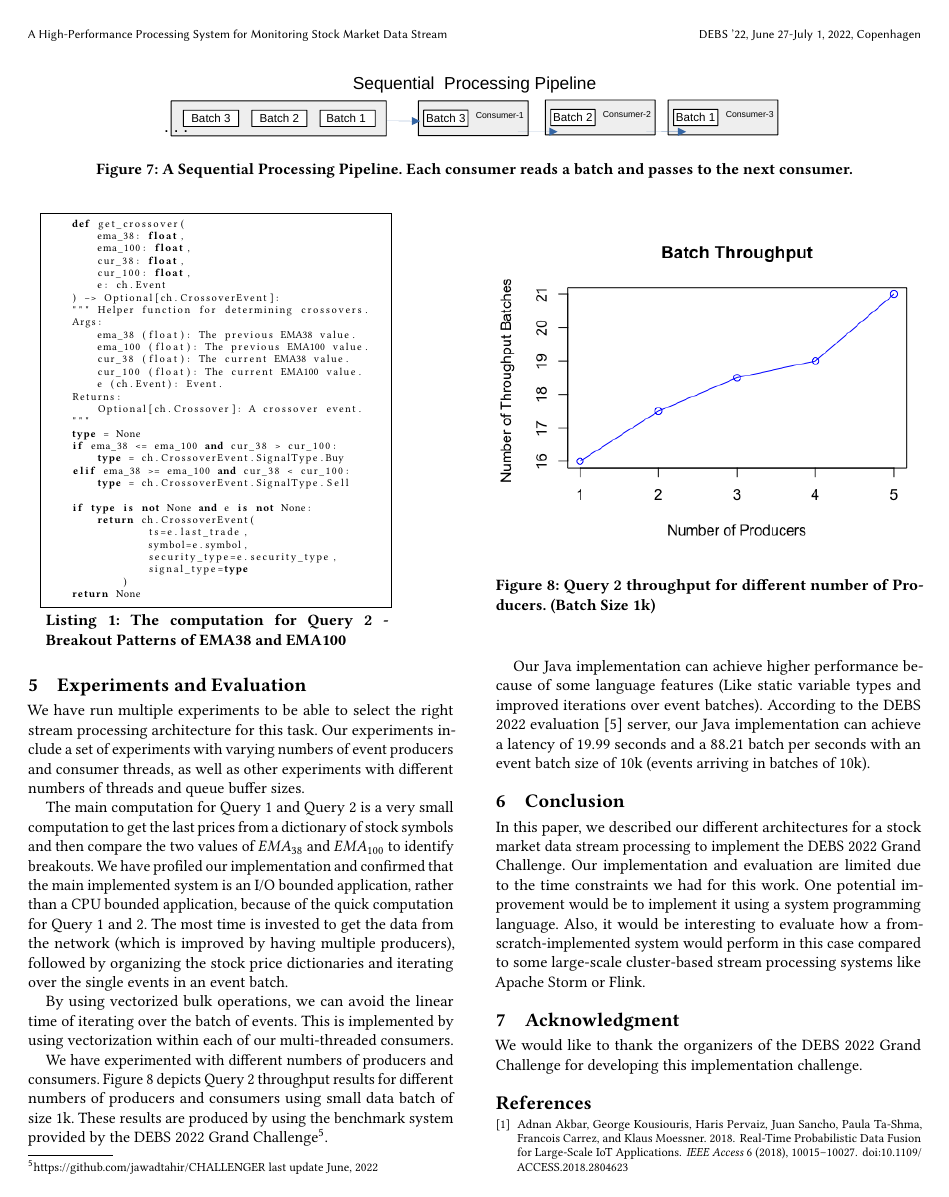
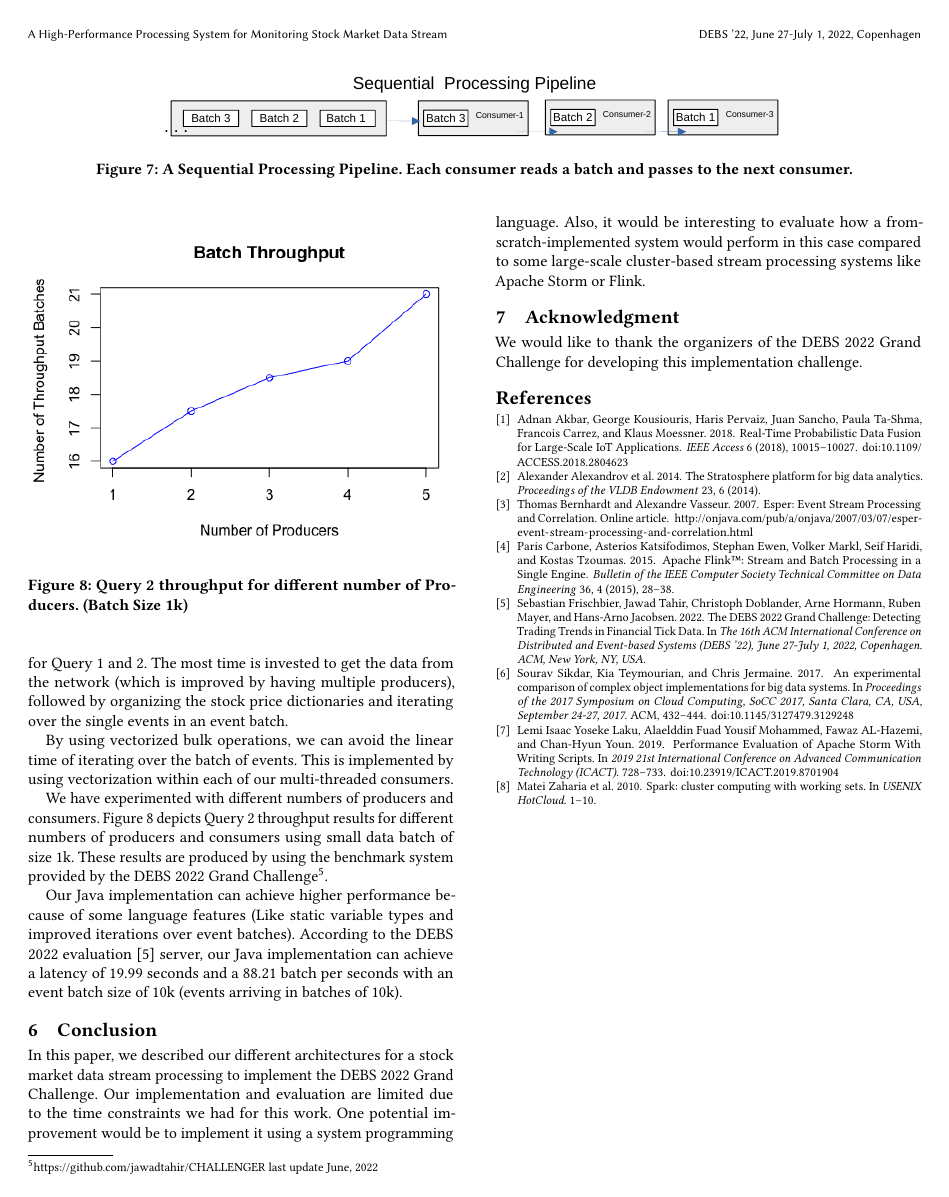
Before and after one commit to kiat/debs2022, a LaTeX paper (paper/debs2022-challenge-main.tex, which reads paper/implementation.tex): page 5 of 6 before the commit and page 5 of 5 after it. Compiled offline with pdfLaTeX.

Commit message:
minor update in paper - removed listing

```diff
--- a/paper/implementation.tex
+++ b/paper/implementation.tex
@@ -141,38 +142,38 @@ Our first rapid alpha implementation of the system is in multi-threaded Python c
 
 
 
-\begin{minipage}{0.8\linewidth}
-    \begin{lstlisting}[caption={The computation for Query 2 - Breakout Patterns of EMA38 and EMA100}, label={lst:query2},language=Python]
-    def get_crossover(
-        ema_38: float,
-        ema_100: float,
-        cur_38: float,
-        cur_100: float,
-        e: ch.Event
-    ) -> Optional[ch.CrossoverEvent]:
-    """ Helper function for determining crossovers.
-    Args:
-        ema_38 (float): The previous EMA38 value.
-        ema_100 (float): The previous EMA100 value.
-        cur_38 (float): The current EMA38 value.
-        cur_100 (float): The current EMA100 value.
-        e (ch.Event): Event.
-    Returns:
-        Optional[ch.Crossover]: A crossover event.
-    """
-    type = None
-    if ema_38 <= ema_100 and cur_38 > cur_100:
-        type = ch.CrossoverEvent.SignalType.Buy
-    elif ema_38 >= ema_100 and cur_38 < cur_100:
-        type = ch.CrossoverEvent.SignalType.Sell
+% \begin{minipage}{0.8\linewidth}
+%     \begin{lstlisting}[caption={The computation for Query 2 - Breakout Patterns of EMA38 and EMA100}, label={lst:query2},language=Python]
+%     def get_crossover(
+%         ema_38: float,
+%         ema_100: float,
+%         cur_38: float,
+%         cur_100: float,
+%         e: ch.Event
+%     ) -> Optional[ch.CrossoverEvent]:
+%     """ Helper function for determining crossovers.
+%     Args:
+%         ema_38 (float): The previous EMA38 value.
+%         ema_100 (float): The previous EMA100 value.
+%         cur_38 (float): The current EMA38 value.
+%         cur_100 (float): The current EMA100 value.
+%         e (ch.Event): Event.
+%     Returns:
+%         Optional[ch.Crossover]: A crossover event.
+%     """
+%     type = None
+%     if ema_38 <= ema_100 and cur_38 > cur_100:
+%         type = ch.CrossoverEvent.SignalType.Buy
+%     elif ema_38 >= ema_100 and cur_38 < cur_100:
+%         type = ch.CrossoverEvent.SignalType.Sell
 
-    if type is not None and e is not None:
-        return ch.CrossoverEvent(
-                ts=e.last_trade,
-                symbol=e.symbol,
-                security_type=e.security_type,
-                signal_type=type
-            )
-    return None
-\end{lstlisting}
-\end{minipage}
+%     if type is not None and e is not None:
+%         return ch.CrossoverEvent(
+%                 ts=e.last_trade,
+%                 symbol=e.symbol,
+%                 security_type=e.security_type,
+%                 signal_type=type
+%             )
+%     return None
+% \end{lstlisting}
+% \end{minipage}
```
Also changed, not shown: paper/implementation.tex (5 more changed lines).
